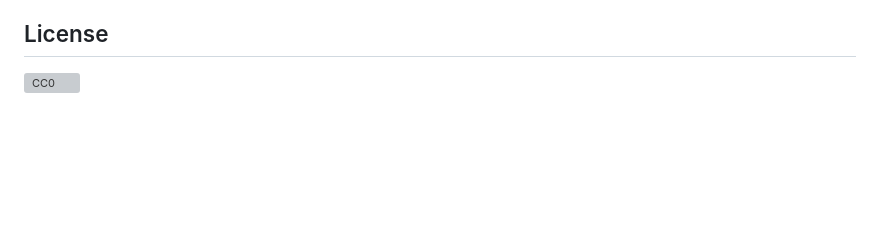
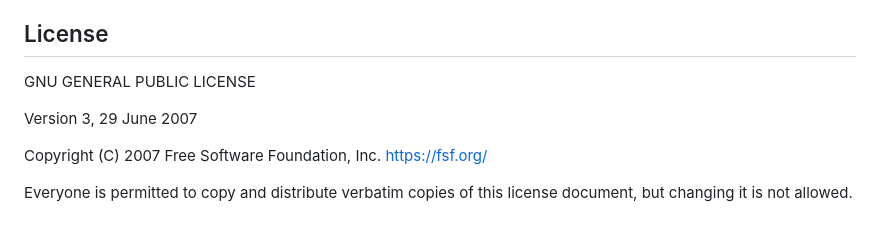
Before and after one commit to RubioApps/RubioTV, a Markdown page: README.md, the part around the change. Drawn GitHub-style; blank space fills up the shorter version; grey boxes are pictures that could not be loaded.

```diff
--- a/README.md
+++ b/README.md
@@ -188,4 +188,12 @@ No video files are stored in this repository. The repository simply contains use
 
 ## License
 
-[![CC0](http://mirrors.creativecommons.org/presskit/buttons/88x31/svg/cc-zero.svg)](LICENSE)
+GNU GENERAL PUBLIC LICENSE
+
+Version 3, 29 June 2007
+
+Copyright (C) 2007 Free Software Foundation, Inc.
+<https://fsf.org/>
+
+Everyone is permitted to copy and distribute verbatim copies of this
+license document, but changing it is not allowed.
```
